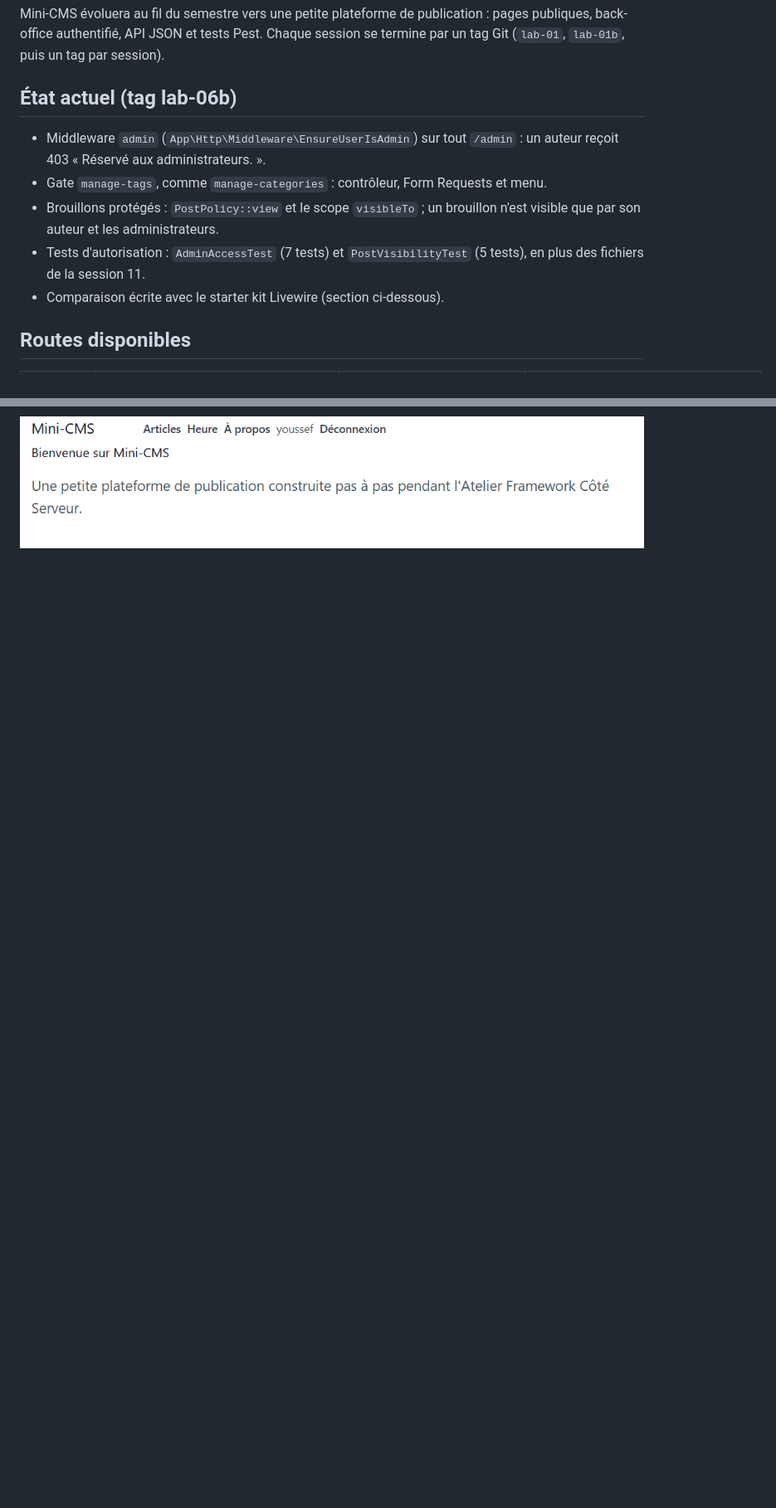
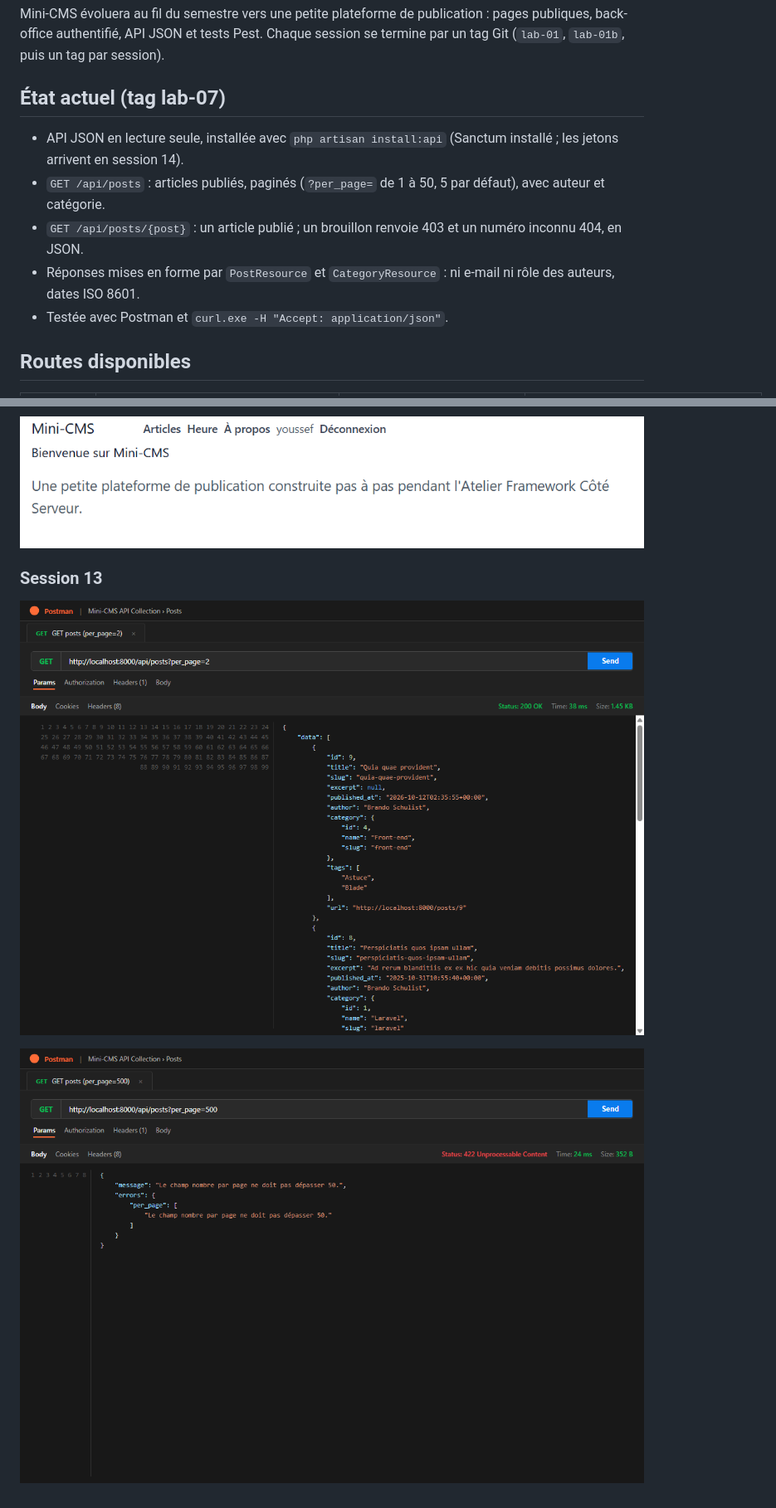
Before and after one commit to youssef-omri/mini-cms, a Markdown page: mini-cms/README.md, 2 parts joined by grey strips. Shown at 83% size. GitHub-like rendering; pictures changed too: mini-cms/screenshots/s13-postman-422.png (added), mini-cms/screenshots/s13-postman-liste.png (added); blank space fills up the shorter version.

Commit message:
Mettre a jour le README pour lab-07

```diff
--- a/mini-cms/README.md
+++ b/mini-cms/README.md
@@ -6,13 +6,13 @@ Auteur : omri youssef, groupe 2 MDW33.
 
 Mini-CMS évoluera au fil du semestre vers une petite plateforme de publication : pages publiques, back-office authentifié, API JSON et tests Pest. Chaque session se termine par un tag Git (`lab-01`, `lab-01b`, puis un tag par session).
 
-## État actuel (tag lab-06b)
+## État actuel (tag lab-07)
 
-- Middleware `admin` (`App\Http\Middleware\EnsureUserIsAdmin`) sur tout `/admin` : un auteur reçoit 403 « Réservé aux administrateurs. ».
-- Gate `manage-tags`, comme `manage-categories` : contrôleur, Form Requests et menu.
-- Brouillons protégés : `PostPolicy::view` et le scope `visibleTo` ; un brouillon n'est visible que par son auteur et les administrateurs.
-- Tests d'autorisation : `AdminAccessTest` (7 tests) et `PostVisibilityTest` (5 tests), en plus des fichiers de la session 11.
-- Comparaison écrite avec le starter kit Livewire (section ci-dessous).
+- API JSON en lecture seule, installée avec `php artisan install:api` (Sanctum installé ; les jetons arrivent en session 14).
+- `GET /api/posts` : articles publiés, paginés (`?per_page=` de 1 à 50, 5 par défaut), avec auteur et catégorie.
+- `GET /api/posts/{post}` : un article publié ; un brouillon renvoie 403 et un numéro inconnu 404, en JSON.
+- Réponses mises en forme par `PostResource` et `CategoryResource` : ni e-mail ni rôle des auteurs, dates ISO 8601.
+- Testée avec Postman et `curl.exe -H "Accept: application/json"`.
 
 ## Routes disponibles
 
@@ -175,3 +177,8 @@ Ce que je garderais du kit dans un vrai projet : Dans un vrai projet, je gardera
 ![Page 403 « Réservé aux administrateurs. » pour un compte auteur sur /admin/tags](screenshots/s12-admin-interdit.png)
 
 ![Barre de navigation d'un compte auteur, sans les liens Catégories et Tags](screenshots/s12-menu-auteur.png)
+### Session 13
+
+![Postman : réponse JSON de GET /api/posts?per_page=2, avec data, links et meta](screenshots/s13-postman-liste.png)
+
+![Postman : réponse 422 de GET /api/posts?per_page=500, avec le message en français](screenshots/s13-postman-422.png)
```
Also changed, not shown: other parts of mini-cms/README.md (+2 -0 lines).
